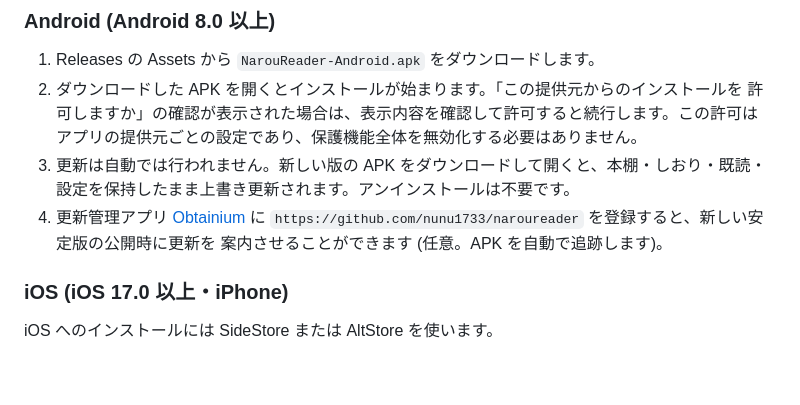
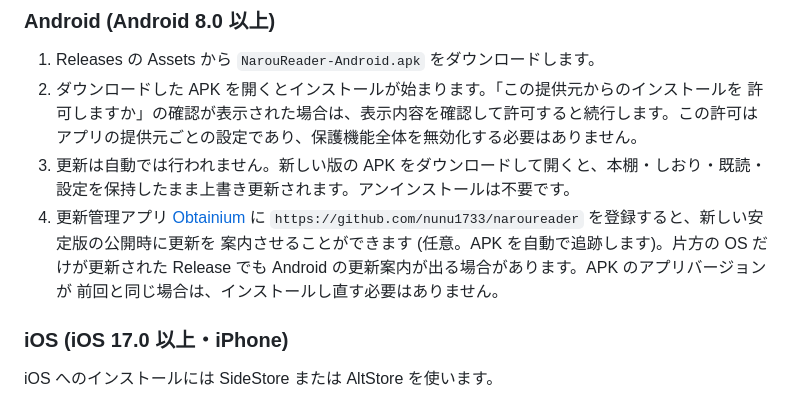
Before and after one commit to nunu1733/naroureader, a Markdown page: README.md, the part around the change. Drawn GitHub-style; blank space fills up the shorter version.

Commit message:
docs: Obtainium の片 OS 更新時の注意を追加 (未更新側の APK のインストールし直しは不要)

```diff
--- a/README.md
+++ b/README.md
@@ -28,7 +28,9 @@ iOS IPA を両方とも添付します。片方の OS だけが更新された R
    設定を保持したまま上書き更新されます。アンインストールは不要です。
 4. 更新管理アプリ [Obtainium](https://obtainium.imranr.dev/) に
    `https://github.com/nunu1733/naroureader` を登録すると、新しい安定版の公開時に更新を
-   案内させることができます (任意。APK を自動で追跡します)。
+   案内させることができます (任意。APK を自動で追跡します)。片方の OS だけが更新された
+   Release でも Android の更新案内が出る場合があります。APK のアプリバージョンが
+   前回と同じ場合は、インストールし直す必要はありません。
 
 ### iOS (iOS 17.0 以上・iPhone)
 
```
